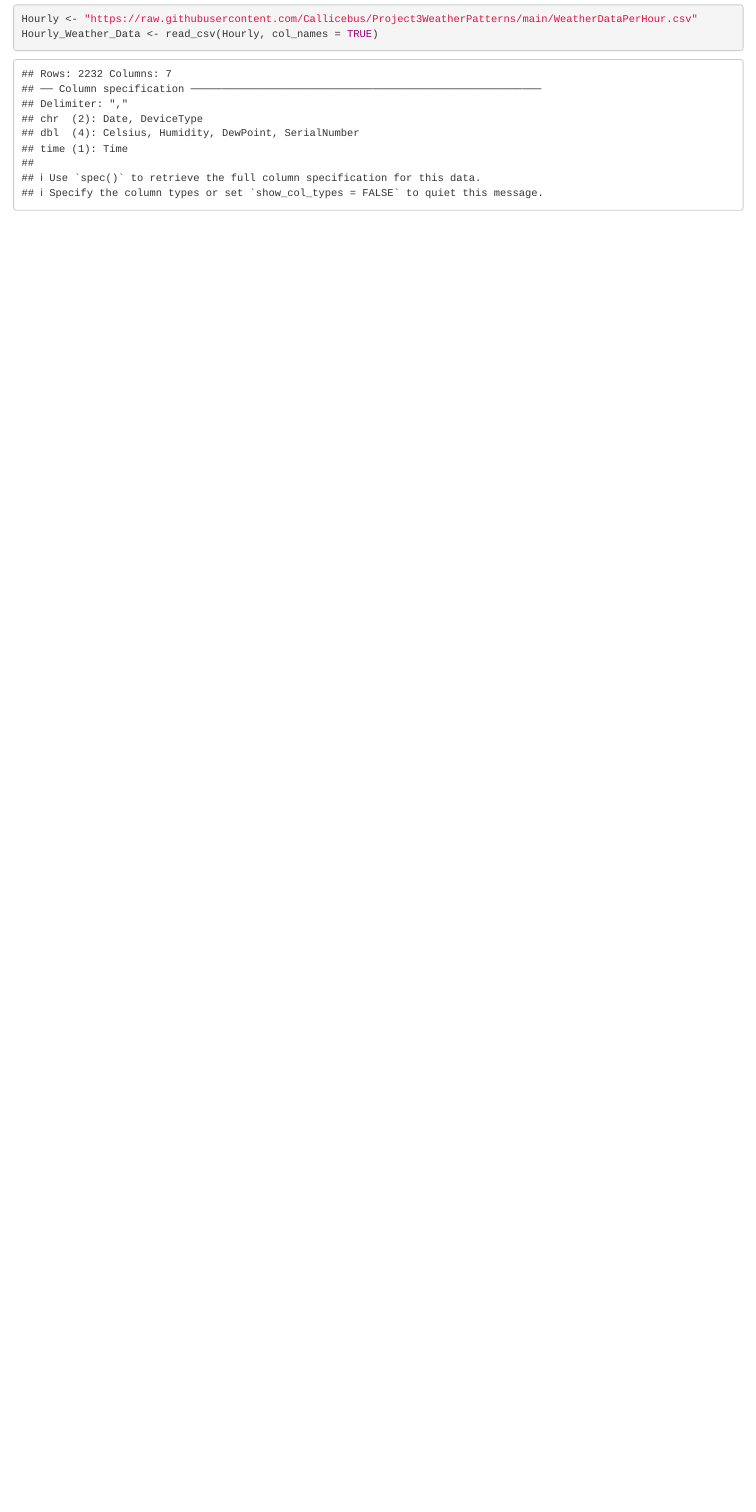
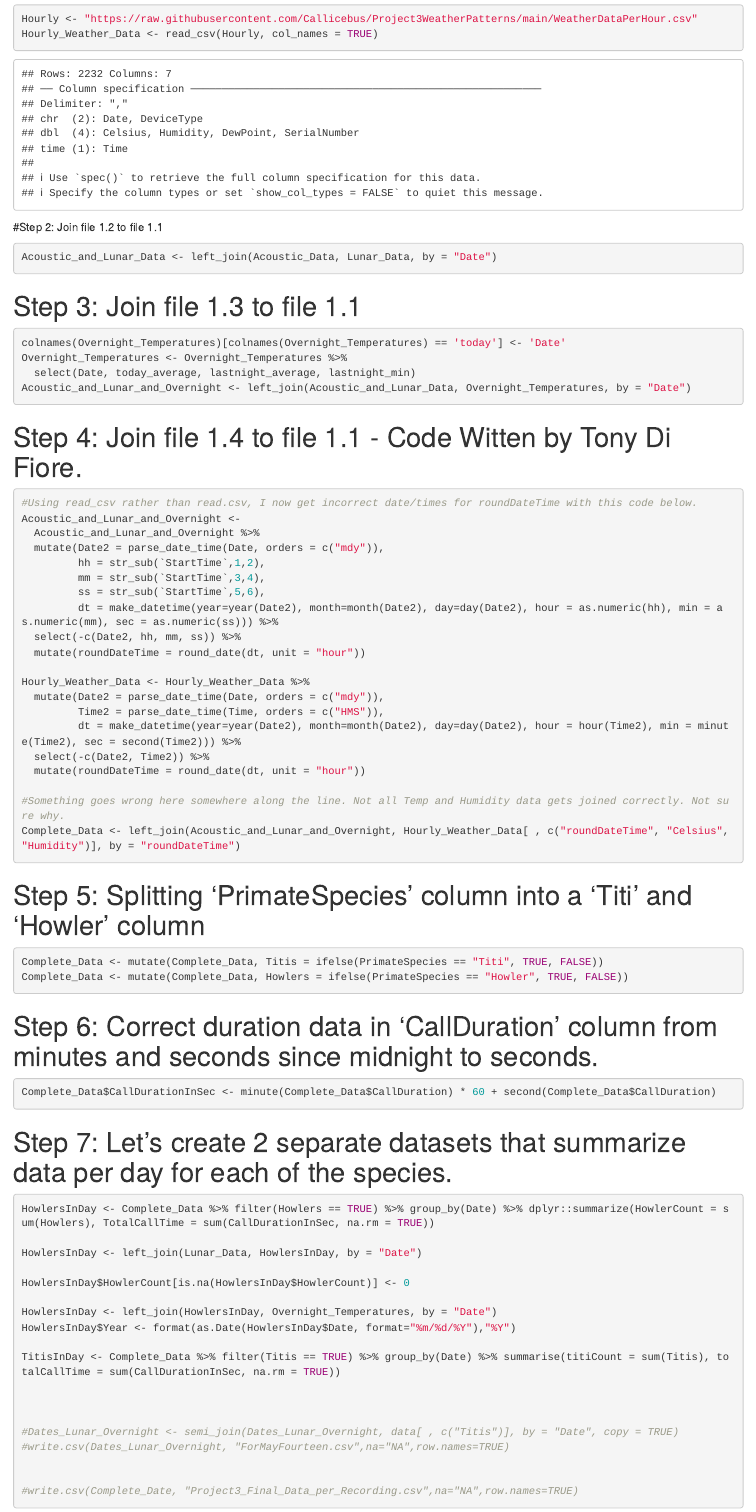
Before and after one commit to Callicebus/Project3WeatherPatterns, an R Markdown document (Project3_Data_Merging_and_Cleaning.Rmd): the page in a window 1100 px wide, from 2110 px down. Rendered offline with R 4.5, knitr and Pandoc, with nearby package versions.

Commit message:
Update for Tony

````diff
--- a/Project3_Data_Merging_and_Cleaning.Rmd
+++ b/Project3_Data_Merging_and_Cleaning.Rmd
@@ -45,3 +45,72 @@ Overnight_Temperatures <- read_csv(Overnight, col_names = TRUE)
 Hourly <- "https://raw.githubusercontent.com/Callicebus/Project3WeatherPatterns/main/WeatherDataPerHour.csv"
 Hourly_Weather_Data <- read_csv(Hourly, col_names = TRUE)
 ```
+
+#Step 2: Join file 1.2 to file 1.1
+```{r}
+Acoustic_and_Lunar_Data <- left_join(Acoustic_Data, Lunar_Data, by = "Date")
+```
+
+# Step 3: Join file 1.3 to file 1.1
+```{r}
+colnames(Overnight_Temperatures)[colnames(Overnight_Temperatures) == 'today'] <- 'Date'
+Overnight_Temperatures <- Overnight_Temperatures %>%
+  select(Date, today_average, lastnight_average, lastnight_min)
+Acoustic_and_Lunar_and_Overnight <- left_join(Acoustic_and_Lunar_Data, Overnight_Temperatures, by = "Date")
+```
+
+# Step 4: Join file 1.4 to file 1.1 - Code Witten by Tony Di Fiore.
+```{r}
+#Using read_csv rather than read.csv, I now get incorrect date/times for roundDateTime with this code below.
+Acoustic_and_Lunar_and_Overnight <-
+  Acoustic_and_Lunar_and_Overnight %>%
+  mutate(Date2 = parse_date_time(Date, orders = c("mdy")),
+         hh = str_sub(`StartTime`,1,2),
+         mm = str_sub(`StartTime`,3,4),
+         ss = str_sub(`StartTime`,5,6),
+         dt = make_datetime(year=year(Date2), month=month(Date2), day=day(Date2), hour = as.numeric(hh), min = as.numeric(mm), sec = as.numeric(ss))) %>%
+  select(-c(Date2, hh, mm, ss)) %>%
+  mutate(roundDateTime = round_date(dt, unit = "hour"))
+
+Hourly_Weather_Data <- Hourly_Weather_Data %>%
+  mutate(Date2 = parse_date_time(Date, orders = c("mdy")),
+         Time2 = parse_date_time(Time, orders = c("HMS")),
+         dt = make_datetime(year=year(Date2), month=month(Date2), day=day(Date2), hour = hour(Time2), min = minute(Time2), sec = second(Time2))) %>%
+  select(-c(Date2, Time2)) %>%
+  mutate(roundDateTime = round_date(dt, unit = "hour"))
+
+#Something goes wrong here somewhere along the line. Not all Temp and Humidity data gets joined correctly. Not sure why.
+Complete_Data <- left_join(Acoustic_and_Lunar_and_Overnight, Hourly_Weather_Data[ , c("roundDateTime", "Celsius", "Humidity")], by = "roundDateTime")
+```
+
+# Step 5: Splitting 'PrimateSpecies' column into a 'Titi' and 'Howler' column
+```{r}
+Complete_Data <- mutate(Complete_Data, Titis = ifelse(PrimateSpecies == "Titi", TRUE, FALSE))
+Complete_Data <- mutate(Complete_Data, Howlers = ifelse(PrimateSpecies == "Howler", TRUE, FALSE))
+```
+
+# Step 6: Correct duration data in 'CallDuration' column from minutes and seconds since midnight to seconds.
+```{r}
+Complete_Data$CallDurationInSec <- minute(Complete_Data$CallDuration) * 60 + second(Complete_Data$CallDuration)
+```
+
+# Step 7: Let's create 2 separate datasets that summarize data per day for each of the species.
+```{r}
+HowlersInDay <- Complete_Data %>% filter(Howlers == TRUE) %>% group_by(Date) %>% dplyr::summarize(HowlerCount = sum(Howlers), TotalCallTime = sum(CallDurationInSec, na.rm = TRUE))
+
+HowlersInDay <- left_join(Lunar_Data, HowlersInDay, by = "Date")
+
+HowlersInDay$HowlerCount[is.na(HowlersInDay$HowlerCount)] <- 0
+
+HowlersInDay <- left_join(HowlersInDay, Overnight_Temperatures, by = "Date")
+HowlersInDay$Year <- format(as.Date(HowlersInDay$Date, format="%m/%d/%Y"),"%Y")
+
+TitisInDay <- Complete_Data %>% filter(Titis == TRUE) %>% group_by(Date) %>% summarise(titiCount = sum(Titis), totalCallTime = sum(CallDurationInSec, na.rm = TRUE))
+
+
+
+#Dates_Lunar_Overnight <- semi_join(Dates_Lunar_Overnight, data[ , c("Titis")], by = "Date", copy = TRUE)
+#write.csv(Dates_Lunar_Overnight, "ForMayFourteen.csv",na="NA",row.names=TRUE)
+
+
+#write.csv(Complete_Date, "Project3_Final_Data_per_Recording.csv",na="NA",row.names=TRUE)
````
